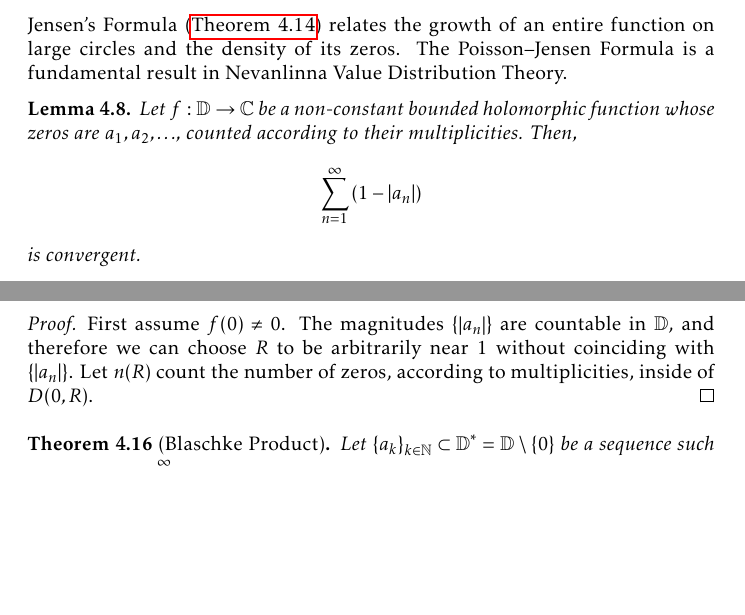
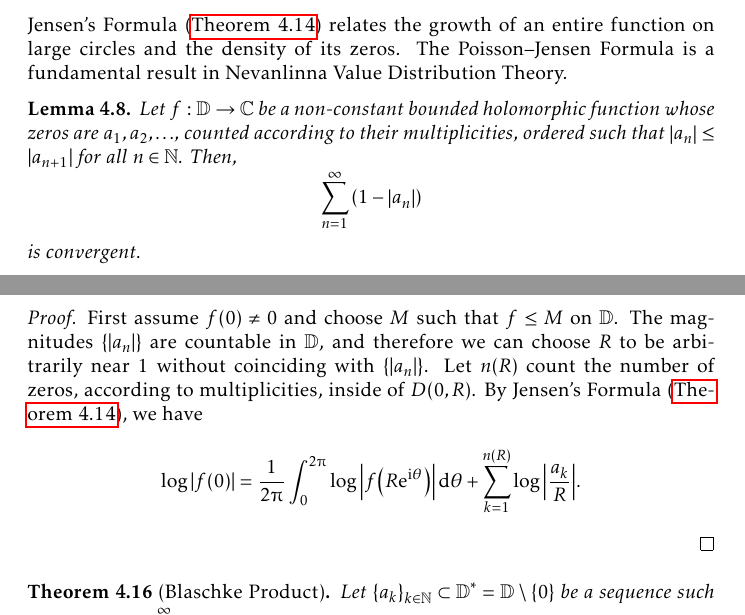
Before and after one commit to slipperking/complex-analysis-latex, a LaTeX document (main.tex): two parts of pages 112 and 113 of 152 before the commit and two parts of pages 112 and 113 of 153 after it, joined at a grey line, cut so that both start at the same text, the shorter picture padded with empty space. Compiled offline with pdfLaTeX.

Commit message:
overleaf_to_git (Sat Aug  9 10:30:53 2025 -0700): update main.tex from r19444 to r19449

```diff
--- a/main.tex
+++ b/main.tex
@@ -2571,10 +2571,10 @@ Since the summation on the right is positive, we have the following consequence:
 \end{remark}
 Jensen's Formula (\autoref{thm:jensensformula}) relates the growth of an entire function on large circles and the density of its zeros. The Poisson--Jensen Formula is a fundamental result in Nevanlinna Value Distribution Theory.
 \begin{lemma}\label{lemma:boundedholomorphicfunctionblaschkecondition}
-    Let \(f:\mathbb{D}\to\mathbb{C}\) be a non-constant bounded holomorphic function whose zeros are \(a_1,a_2,\ldots\), counted according to their multiplicities. Then, \[\sum_{n=1}^\infty\qty(1-\abs{a_n})\] is convergent.
+    Let \(f:\mathbb{D}\to\mathbb{C}\) be a non-constant bounded holomorphic function whose zeros are \(a_1,a_2,\ldots\), counted according to their multiplicities, ordered such that \(\abs{a_n}\leq \abs{a_{n+1}}\) for all \(n\in\mathbb{N}\). Then, \[\sum_{n=1}^\infty\qty(1-\abs{a_n})\] is convergent.
 \end{lemma}
 \begin{proof}
-    First assume \(f(0)\neq 0\). The magnitudes \(\qty{\abs{a_n}}\) are countable in \(\mathbb{D}\), and therefore we can choose \(R\) to be arbitrarily near \(1\) without coinciding with \(\qty{\abs{a_n}}\). Let \(n(R)\) count the number of zeros, according to multiplicities, inside of \(D(0,R)\).
+    First assume \(f(0)\neq 0\) and choose \(M\) such that \(f\leq M\) on \(\mathbb{D}\). The magnitudes \(\qty{\abs{a_n}}\) are countable in \(\mathbb{D}\), and therefore we can choose \(R\) to be arbitrarily near \(1\) without coinciding with \(\qty{\abs{a_n}}\). Let \(n(R)\) count the number of zeros, according to multiplicities, inside of \(D(0,R)\). By Jensen's Formula (\autoref{thm:jensensformula}), we have \[\log\abs{f(0)}=\frac{1}{2\piup}\int_{0}^{2\piup}\log\abs{f\qty(R\ee^{\ii\theta})}\dd{\theta}+\sum_{k=1}^{n(R)}\log\abs{\frac{a_k}{R}}.\]
 \end{proof}
 \begin{theorem}[Blaschke Product]\label{thm:blaschkeproduct}
     Let \(\qty{a_k}_{k\in\mathbb{N}}\subset \mathbb{D}^*=\mathbb{D}\setminus\qty{0}\) be a sequence such that the series \(\sum_{k=1}^\infty \qty(1-\abs{a_k})\) is convergent (known as the \textit{Blaschke condition}). Then the \textit{Blaschke product}, defined by
```
Also changed, not shown: main.tex (4 more changed lines).
